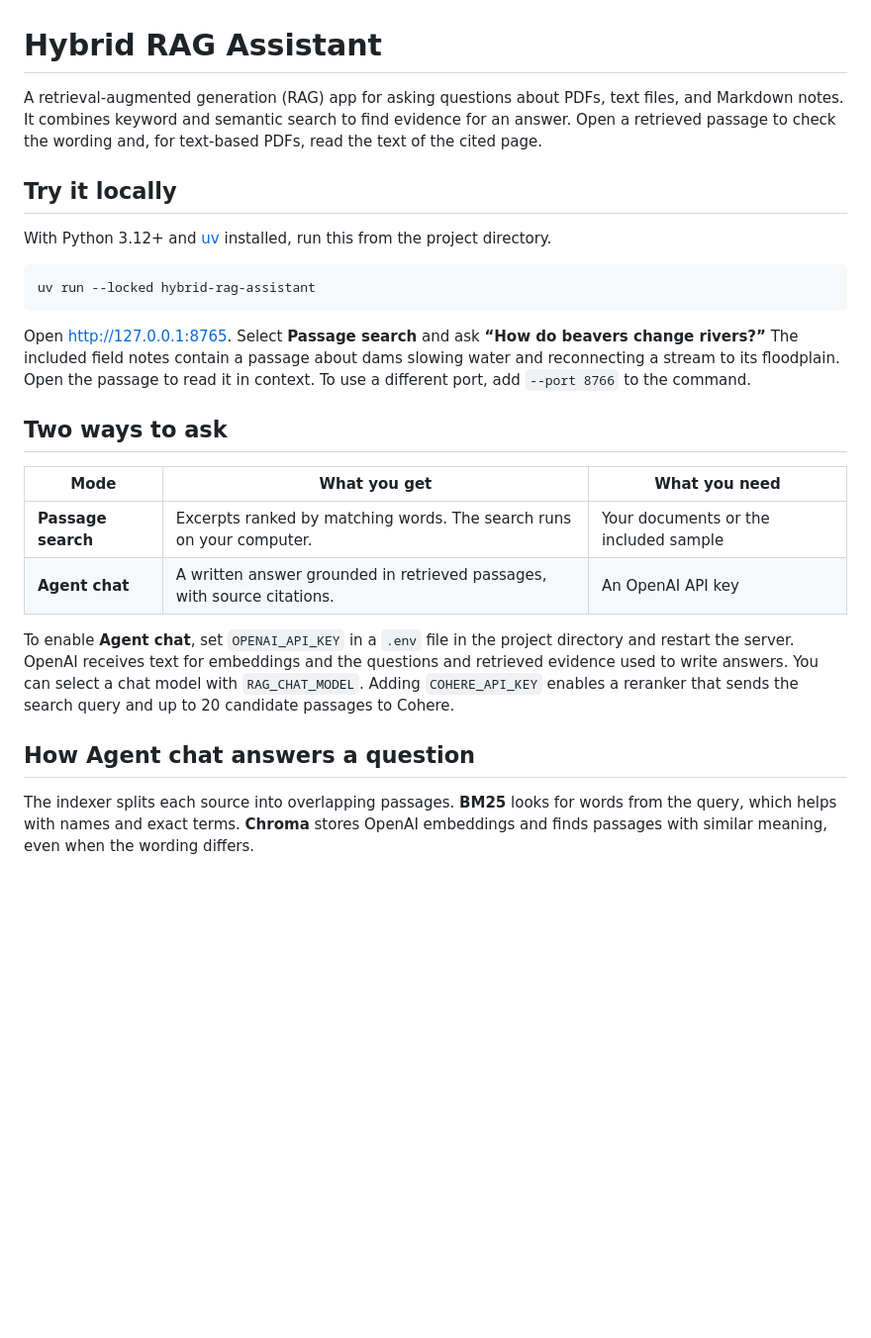
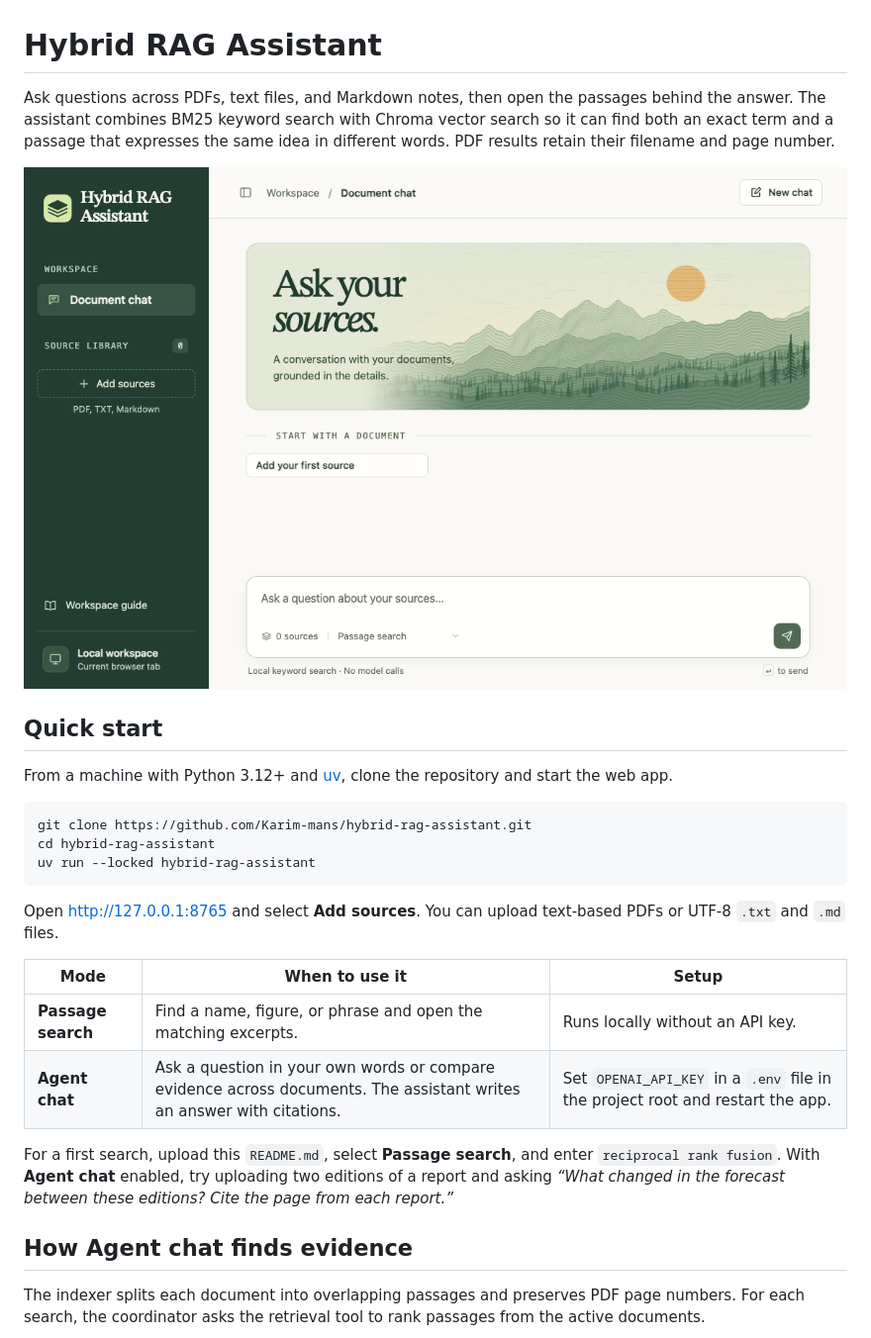
Before and after one commit to Karim-mans/hybrid-rag-assistant, a Markdown page: README.md, the part around one of its changes. Shown at 99% size. Drawn GitHub-style; pictures changed too: docs/workspace.png (added); blank space fills up the shorter version.

Commit message:
Remove the bundled demo and document the retrieval workflow

````diff
--- a/README.md
+++ b/README.md
@@ -1,29 +1,31 @@
 # Hybrid RAG Assistant
 
-A retrieval-augmented generation (RAG) app for asking questions about PDFs, text files, and Markdown notes. It combines keyword and semantic search to find evidence for an answer. Open a retrieved passage to check the wording and, for text-based PDFs, read the text of the cited page.
+Ask questions across PDFs, text files, and Markdown notes, then open the passages behind the answer. The assistant combines BM25 keyword search with Chroma vector search so it can find both an exact term and a passage that expresses the same idea in different words. PDF results retain their filename and page number.
 
-## Try it locally
+![The document workspace on first launch, with an empty source library, the Add sources button, and the question box.](docs/workspace.png)
 
-With Python 3.12+ and [uv](https://docs.astral.sh/uv/) installed, run this from the project directory.
+## Quick start
+
+From a machine with Python 3.12+ and [uv](https://docs.astral.sh/uv/), clone the repository and start the web app.
 
 ```sh
+git clone https://github.com/Karim-mans/hybrid-rag-assistant.git
+cd hybrid-rag-assistant
 uv run --locked hybrid-rag-assistant
 ```
 
-Open <http://127.0.0.1:8765>. Select **Passage search** and ask **“How do beavers change rivers?”** The included field notes contain a passage about dams slowing water and reconnecting a stream to its floodplain. Open the passage to read it in context. To use a different port, add `--port 8766` to the command.
+Open <http://127.0.0.1:8765> and select **Add sources**. You can upload text-based PDFs or UTF-8 `.txt` and `.md` files.
 
-## Two ways to ask
+| Mode | When to use it | Setup |
+| --- | --- | --- |
+| **Passage search** | Find a name, figure, or phrase and open the matching excerpts. | Runs locally without an API key. |
+| **Agent chat** | Ask a question in your own words or compare evidence across documents. The assistant writes an answer with citations. | Set `OPENAI_API_KEY` in a `.env` file in the project root and restart the app. |
 
-| Mode | What you get | What you need |
-| --- | --- | --- |
-| **Passage search** | Excerpts ranked by matching words. The search runs on your computer. | Your documents or the included sample |
-| **Agent chat** | A written answer grounded in retrieved passages, with source citations. | An OpenAI API key |
+For a first search, upload this `README.md`, select **Passage search**, and enter `reciprocal rank fusion`. With **Agent chat** enabled, try uploading two editions of a report and asking *“What changed in the forecast between these editions? Cite the page from each report.”*
 
-To enable **Agent chat**, set `OPENAI_API_KEY` in a `.env` file in the project directory and restart the server. OpenAI receives text for embeddings and the questions and retrieved evidence used to write answers. You can select a chat model with `RAG_CHAT_MODEL`. Adding `COHERE_API_KEY` enables a reranker that sends the search query and up to 20 candidate passages to Cohere.
+## How Agent chat finds evidence
 
-## How Agent chat answers a question
-
-The indexer splits each source into overlapping passages. **BM25** looks for words from the query, which helps with names and exact terms. **Chroma** stores OpenAI embeddings and finds passages with similar meaning, even when the wording differs.
+The indexer splits each document into overlapping passages and preserves PDF page numbers. For each search, the coordinator asks the retrieval tool to rank passages from the active documents.
 
 ```mermaid
 flowchart TD
````
Also changed, not shown: other parts of README.md (+32 -17 lines), 5 other files.
